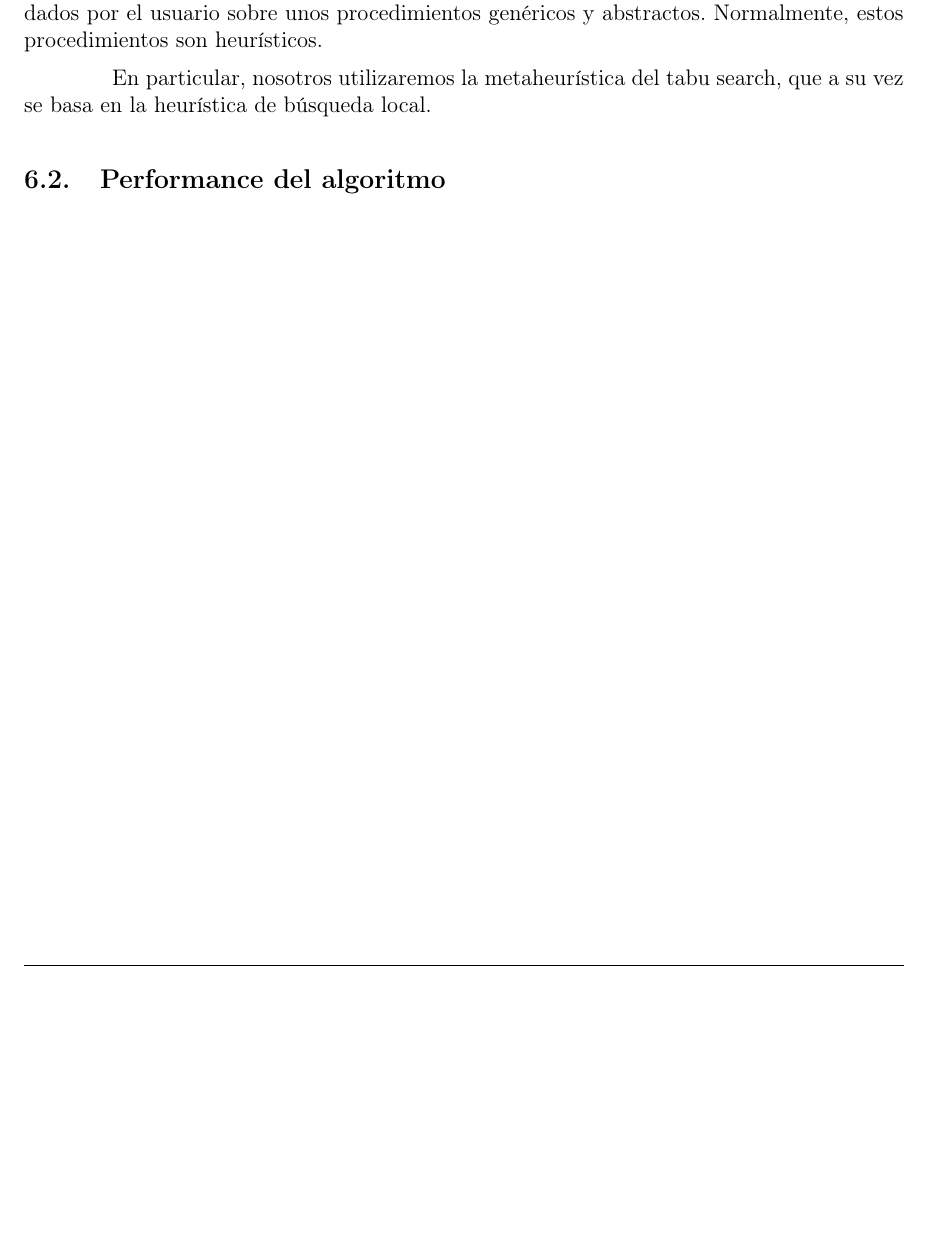
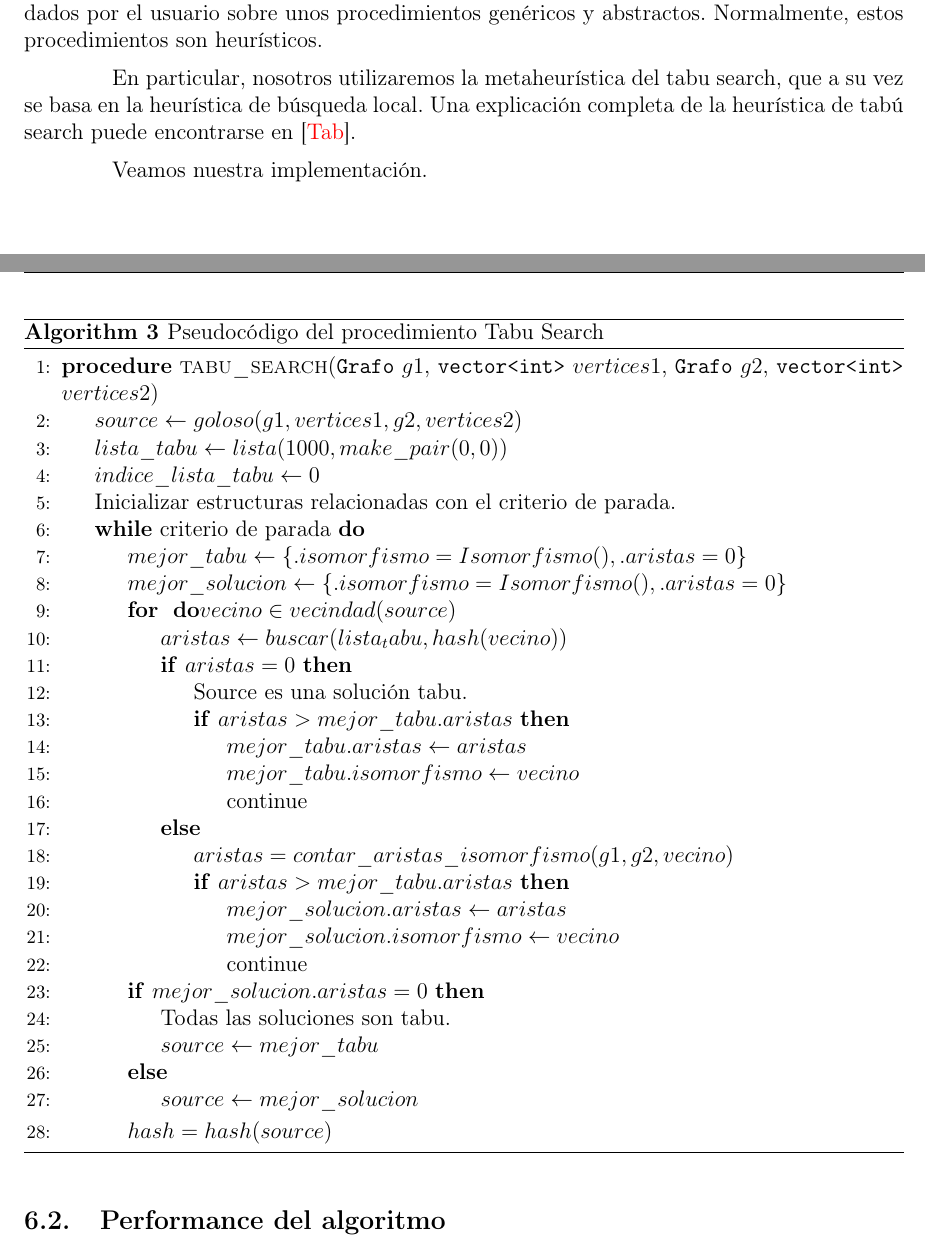
Before and after one commit to axelmaddonni/algo3-tp3, a LaTeX document (informe/informe.tex, which reads informe/ejer6.tex): part of page 12 of 15 before the commit and two parts of pages 12 and 13 of 17 after it, the two joined at a grey line, cut so that both start at the same text, the shorter picture padded with empty space. The pictures show the PDF file informe/informe.pdf that the author committed with the source.

Commit message:
mas tabu

```diff
--- a/informe/ejer6.tex
+++ b/informe/ejer6.tex
@@ -12,6 +12,62 @@ Una meteheurística usa los parámetros dados por el usuario sobre unos procedim
 Normalmente, estos procedimientos son heurísticos.
 
 En particular, nosotros utilizaremos la metaheurística del tabu search, que a su vez se basa en la heurística de búsqueda local.
+Una explicación completa de la heurística de tabú search puede encontrarse en \cite{tabusearch}.
+
+Veamos nuestra implementación.
+
+
+\begin{algorithm}[H]
+  \begin{algorithmic}[1]
+  \caption{Pseudocódigo del procedimiento Tabu Search}
+  \label{algo:6-1}
+    \Procedure{tabu\_search}
+              {\texttt{Grafo} $g1$,
+               \texttt{vector<int>} $vertices1$,
+               \texttt{Grafo} $g2$,
+               \texttt{vector<int>} $vertices2$}
+    \State $source \gets goloso(g1, vertices1, g2, vertices2)$
+    \State $lista\_tabu \gets lista(1000, make\_pair(0, 0))$
+    \State $indice\_lista\_tabu \gets 0$
+    \State Inicializar estructuras relacionadas con el criterio de parada.
+    \While {criterio de parada}
+       \State $mejor\_tabu \gets \{.isomorfismo = Isomorfismo(), .aristas = 0\}$
+       \State $mejor\_solucion \gets \{.isomorfismo = Isomorfismo(), .aristas = 0\}$
+       \For $vecino \in vecindad(source)$
+           \State $aristas \gets buscar(lista_tabu, hash(vecino))$
+           \If {$aristas = 0$}
+               \State Source es una solución tabu.
+               \If {$aristas > mejor\_tabu.aristas$}
+                   \State $mejor\_tabu.aristas \gets aristas$
+                   \State $mejor\_tabu.isomorfismo \gets vecino$
+                   \State continue
+               \EndIf
+           \Else
+               \State $aristas = contar\_aristas\_isomorfismo(g1, g2, vecino)$
+               \If {$aristas > mejor\_tabu.aristas$}
+                   \State $mejor\_solucion.aristas \gets aristas$
+                   \State $mejor\_solucion.isomorfismo \gets vecino$
+                   \State continue
+               \EndIf
+           \EndIf
+        \EndFor
+        \If {$mejor\_solucion.aristas = 0$}
+           \State Todas las soluciones son tabu.
+           \State $source \gets mejor\_tabu$
+       \Else
+           \State $source \gets mejor\_solucion$
+       \EndIf
+
+       \State $hash = hash(source)$
+
+
+    \EndWhile
+
+		\EndProcedure
+	\end{algorithmic}
+\end{algorithm}
+
+
 
 
 
```
Also changed, not shown: informe/bibliografia.bib (+11 -0 lines), informe/informe.pdf, src/Makefile, 1 other file.
